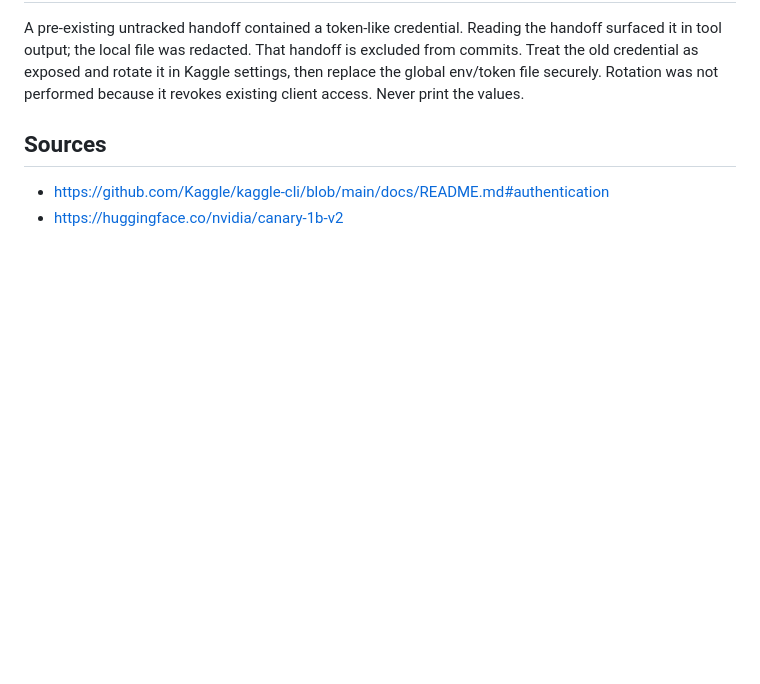
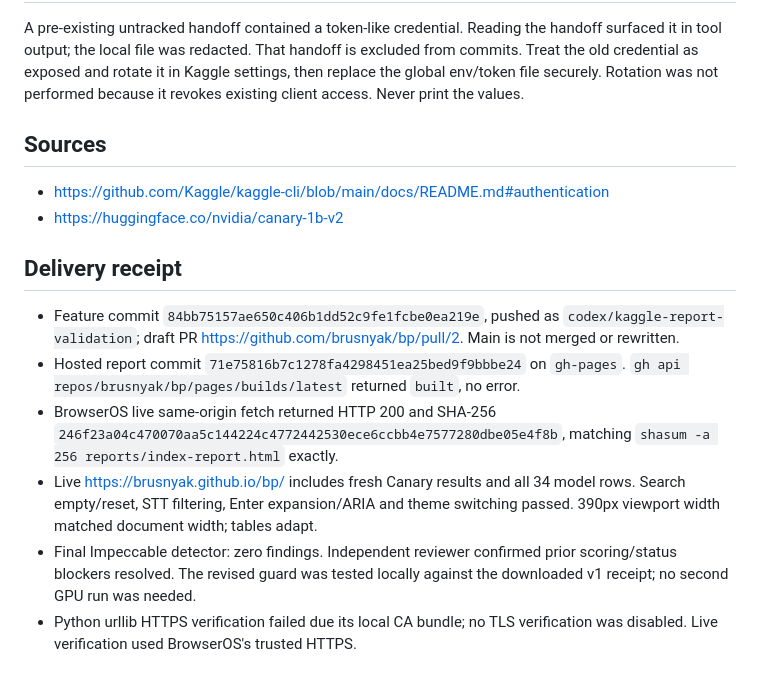
Before and after one commit to brusnyak/bp, a Markdown page: documentation/kaggle_validation_2026-11-03.md, the part around the change. GitHub-like rendering; blank space fills up the shorter version.

Commit message:
Record live report deployment and verification receipts

```diff
--- a/documentation/kaggle_validation_2026-11-03.md
+++ b/documentation/kaggle_validation_2026-11-03.md
@@ -89,3 +89,22 @@ not performed because it revokes existing client access. Never print the values.
 
 - https://github.com/Kaggle/kaggle-cli/blob/main/docs/README.md#authentication
 - https://huggingface.co/nvidia/canary-1b-v2
+
+## Delivery receipt
+
+- Feature commit `84bb75157ae650c406b1dd52c9fe1fcbe0ea219e`, pushed as
+  `codex/kaggle-report-validation`; draft PR https://github.com/brusnyak/bp/pull/2.
+  Main is not merged or rewritten.
+- Hosted report commit `71e75816b7c1278fa4298451ea25bed9f9bbbe24` on `gh-pages`.
+  `gh api repos/brusnyak/bp/pages/builds/latest` returned `built`, no error.
+- BrowserOS live same-origin fetch returned HTTP 200 and SHA-256
+  `246f23a04c470070aa5c144224c4772442530ece6ccbb4e7577280dbe05e4f8b`,
+  matching `shasum -a 256 reports/index-report.html` exactly.
+- Live https://brusnyak.github.io/bp/ includes fresh Canary results and all 34
+  model rows. Search empty/reset, STT filtering, Enter expansion/ARIA and theme
+  switching passed. 390px viewport width matched document width; tables adapt.
+- Final Impeccable detector: zero findings. Independent reviewer confirmed
+  prior scoring/status blockers resolved. The revised guard was tested locally
+  against the downloaded v1 receipt; no second GPU run was needed.
+- Python urllib HTTPS verification failed due its local CA bundle; no TLS
+  verification was disabled. Live verification used BrowserOS's trusted HTTPS.
```
